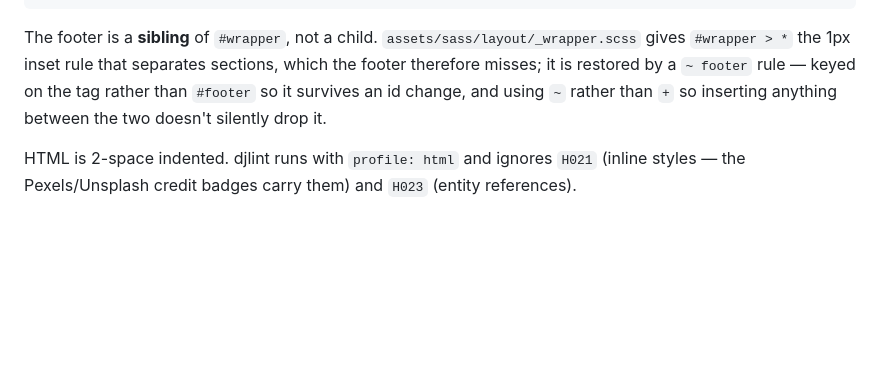
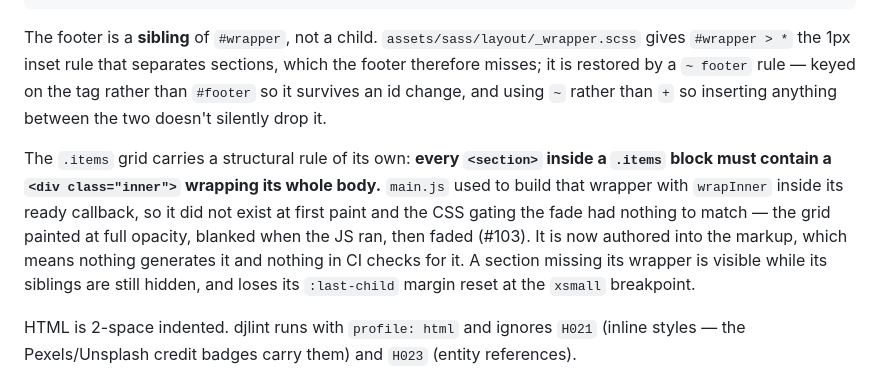
Before and after one commit to laywill/laywill.github.io, a Markdown page: CLAUDE.md, the part around the change. Rendered like a GitHub page; blank space fills up the shorter version.

Commit message:
docs: record the authored .inner wrapper as a page-structure rule
Moving the wrapper out of main.js's wrapInner and into the markup turned
an invariant the JS guaranteed into one an author has to remember. Nothing
generates the wrapper now and nothing in CI checks for it, and the failure
is quiet: a section without .inner is simply visible while its siblings
are still hidden, and drops its :last-child margin reset at xsmall.

Placed in Page structure next to the footer-sibling rule, which is the
other structural fact a new page has to get right by hand.

Co-Authored-By: Claude Opus 5 <noreply@anthropic.com>

```diff
--- a/CLAUDE.md
+++ b/CLAUDE.md
@@ -73,6 +73,8 @@ The skeleton every page follows:
 
 The footer is a **sibling** of `#wrapper`, not a child. `assets/sass/layout/_wrapper.scss` gives `#wrapper > *` the 1px inset rule that separates sections, which the footer therefore misses; it is restored by a `~ footer` rule — keyed on the tag rather than `#footer` so it survives an id change, and using `~` rather than `+` so inserting anything between the two doesn't silently drop it.
 
+The `.items` grid carries a structural rule of its own: **every `<section>` inside a `.items` block must contain a `<div class="inner">` wrapping its whole body.** `main.js` used to build that wrapper with `wrapInner` inside its ready callback, so it did not exist at first paint and the CSS gating the fade had nothing to match — the grid painted at full opacity, blanked when the JS ran, then faded (#103). It is now authored into the markup, which means nothing generates it and nothing in CI checks for it. A section missing its wrapper is visible while its siblings are still hidden, and loses its `:last-child` margin reset at the `xsmall` breakpoint.
+
 HTML is 2-space indented. djlint runs with `profile: html` and ignores `H021` (inline styles — the Pexels/Unsplash credit badges carry them) and `H023` (entity references).
 
 ### Adding, renaming or removing a page
```
